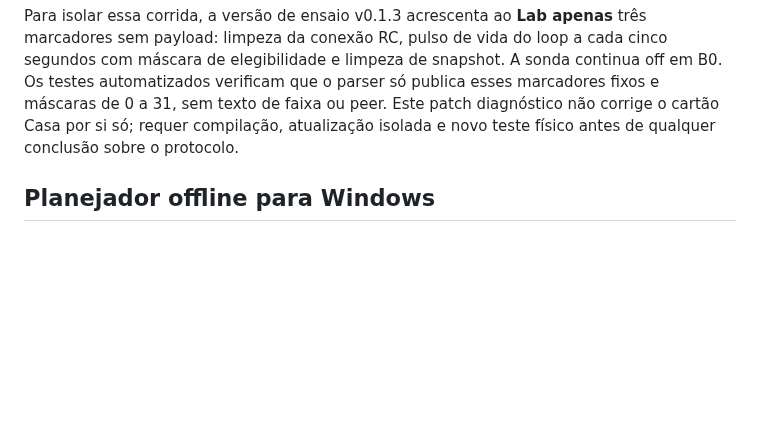
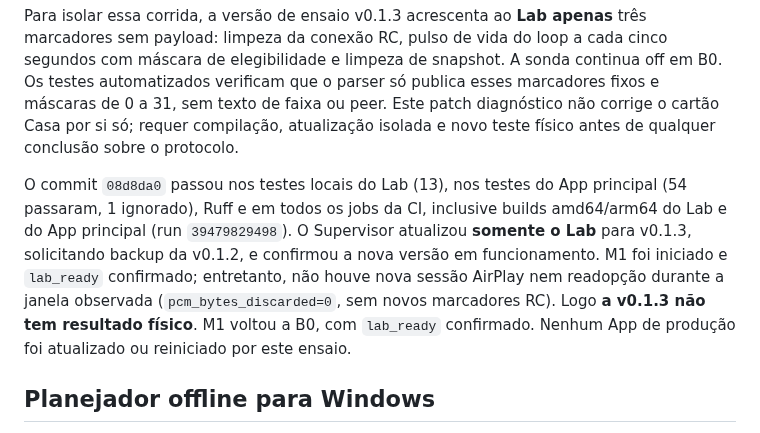
Before and after one commit to aoliveira07/tecnohead-multimidia, a Markdown page: docs/AIRPLAY_TRIAL_LAB.md, the part around the change. Drawn GitHub-style; blank space fills up the shorter version.

Commit message:
docs: record lab v0.1.3 install and pending physical trial

```diff
--- a/docs/AIRPLAY_TRIAL_LAB.md
+++ b/docs/AIRPLAY_TRIAL_LAB.md
@@ -129,6 +129,17 @@ peer. Este patch diagnóstico não corrige o cartão Casa por si só; requer
 compilação, atualização isolada e novo teste físico antes de qualquer
 conclusão sobre o protocolo.
 
+O commit `08d8da0` passou nos testes locais do Lab (13), nos testes do App
+principal (54 passaram, 1 ignorado), Ruff e em todos os jobs da CI, inclusive
+builds amd64/arm64 do Lab e do App principal (run `39479829498`). O Supervisor
+atualizou **somente o Lab** para v0.1.3,
+solicitando backup da v0.1.2, e confirmou a nova versão em funcionamento.
+M1 foi iniciado e `lab_ready` confirmado; entretanto, não houve nova sessão
+AirPlay nem readopção durante a janela observada (`pcm_bytes_discarded=0`,
+sem novos marcadores RC). Logo **a v0.1.3 não tem resultado físico**. M1 voltou
+a B0, com `lab_ready` confirmado. Nenhum App de produção foi atualizado ou
+reiniciado por este ensaio.
+
 ## Planejador offline para Windows
 
 O programa [`tools/airplay_trial_lab.py`](../tools/airplay_trial_lab.py) roda no Windows com Python 3.12 e Tkinter (biblioteca padrão). Iniciar no diretório do repositório com `python tools/airplay_trial_lab.py`. Para uso sem janela: `python tools/airplay_trial_lab.py --compare` ou `python tools/airplay_trial_lab.py --scenario M3 --zone pool`.
```
Also changed, not shown: docs/MEDIAREMOTE_D01_D24.md (+2 -0 lines).
